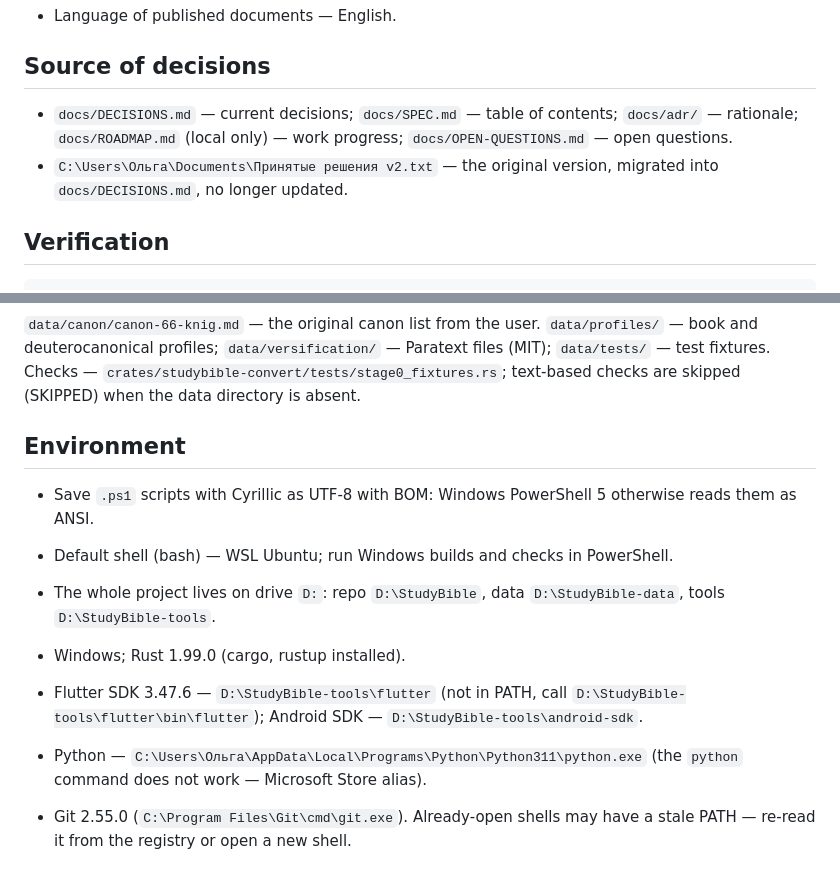
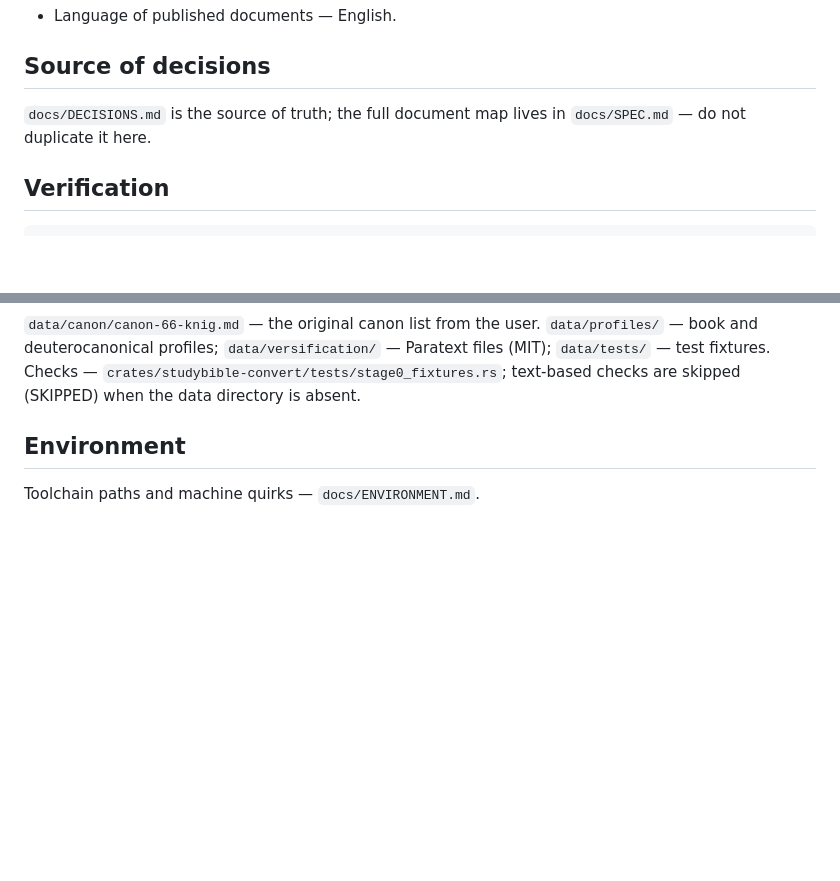
Before and after one commit to 20genesis14-sys/StudyBible, a Markdown page: AGENTS.md, 2 parts joined by grey strips. GitHub-like rendering; blank space fills up the shorter version.

```diff
--- a/AGENTS.md
+++ b/AGENTS.md
@@ -25,11 +25,8 @@
 
 ## Source of decisions
 
-- `docs/DECISIONS.md` — current decisions; `docs/SPEC.md` — table of contents;
-  `docs/adr/` — rationale; `docs/ROADMAP.md` (local only) — work progress;
-  `docs/OPEN-QUESTIONS.md` — open questions.
-- `C:\Users\Ольга\Documents\Принятые решения v2.txt` — the original version,
-  migrated into `docs/DECISIONS.md`, no longer updated.
+`docs/DECISIONS.md` is the source of truth; the full document map lives
+in `docs/SPEC.md` — do not duplicate it here.
 
 ## Verification
 
@@ -69,17 +66,4 @@ skipped (SKIPPED) when the data directory is absent.
 
 ## Environment
 
-- Save `.ps1` scripts with Cyrillic as UTF-8 with BOM: Windows PowerShell 5
-  otherwise reads them as ANSI.
-
-- Default shell (bash) — WSL Ubuntu; run Windows builds and checks in PowerShell.
-
-- The whole project lives on drive `D:`: repo `D:\StudyBible`, data
-  `D:\StudyBible-data`, tools `D:\StudyBible-tools`.
-- Windows; Rust 1.99.0 (cargo, rustup installed).
-- Flutter SDK 3.47.6 — `D:\StudyBible-tools\flutter` (not in PATH, call
-  `D:\StudyBible-tools\flutter\bin\flutter`); Android SDK — `D:\StudyBible-tools\android-sdk`.
-- Python — `C:\Users\Ольга\AppData\Local\Programs\Python\Python311\python.exe`
-  (the `python` command does not work — Microsoft Store alias).
-- Git 2.55.0 (`C:\Program Files\Git\cmd\git.exe`). Already-open shells may have
-  a stale PATH — re-read it from the registry or open a new shell.
+Toolchain paths and machine quirks — `docs/ENVIRONMENT.md`.
```
Also changed, not shown: AGENTS.ru.md (+3 -15 lines).
